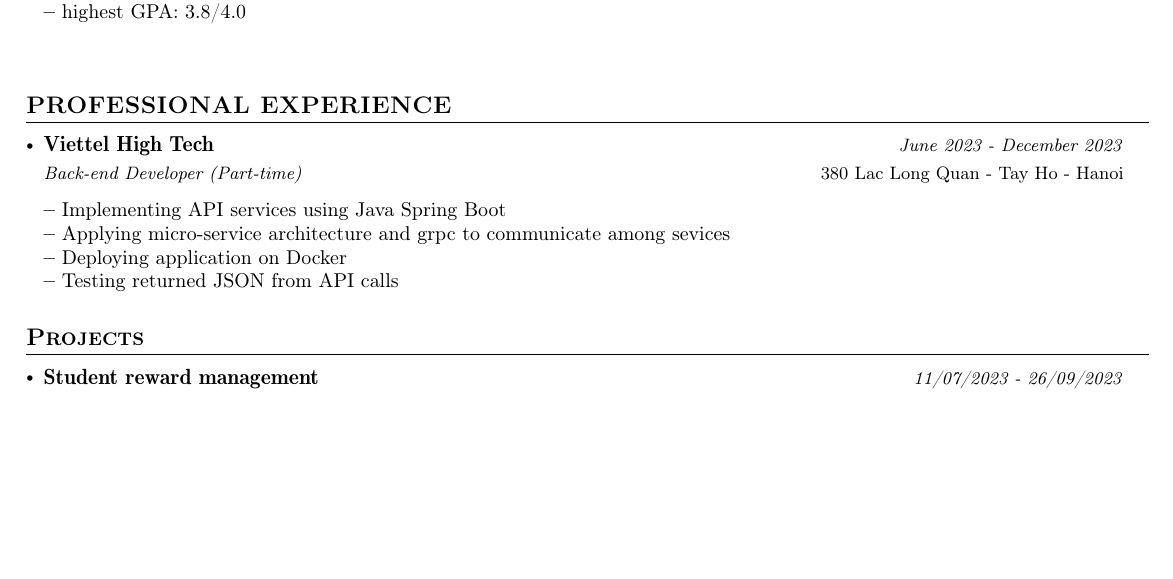
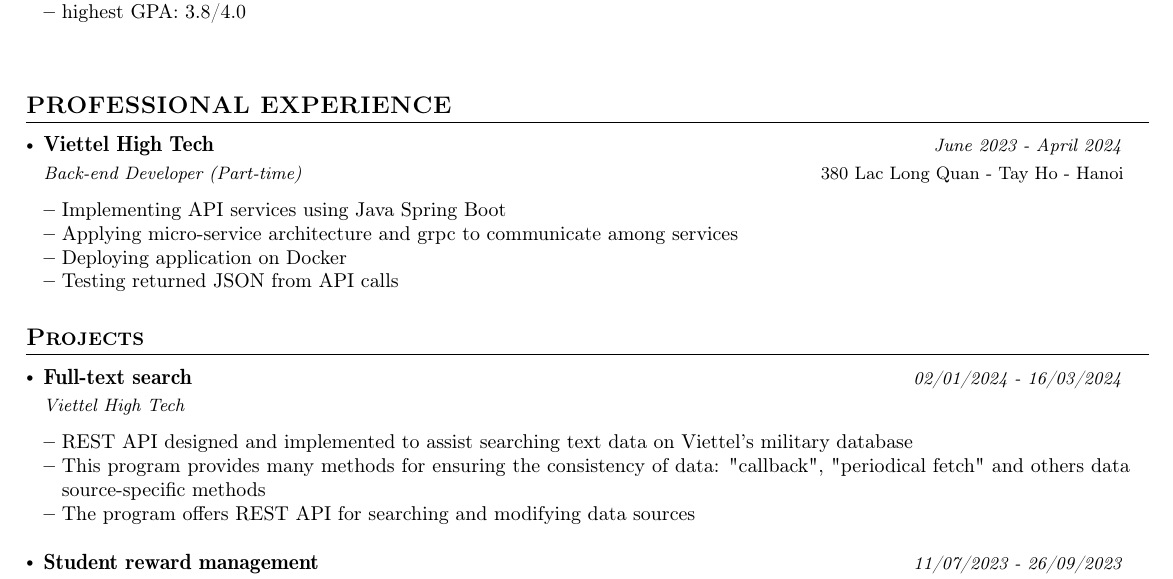
Before and after one commit to BuiHoangTu/CV---study, a LaTeX CV (cv.tex): part of page 1 of 2, cut so that both start at the same text, the shorter picture padded with empty space. Compiled offline with pdfLaTeX.

Commit message:
fix vietnames in eng ver

```diff
--- a/cv.tex
+++ b/cv.tex
@@ -154,9 +157,9 @@
 \newcommand{\phone}{913913505} % Your Phone Number
 \newcommand{\emaila}{tu.bh200547@sis.hust.edu.vn} %Email 1
 \newcommand{\emailb}{bhtu.work@gmail.com} %Email 2
-\newcommand{\github}{your GitHub link} %Github
+\newcommand{\github}{https://github.com/BuiHoangTu} %Github
 % \newcommand{\website}{https://www.yourwebsite.com} %Website
-\newcommand{\linkedin}{} %linkedin
+\newcommand{\linkedin}{} %LinkedIn
 
 
 
@@ -211,10 +214,10 @@
 
     \resumeSubheading
     {Viettel High Tech}{380 Lac Long Quan - Tay Ho - Hanoi}
-    {Back-end Developer (Part-time)}{June 2023 - December 2023}
+    {Back-end Developer (Part-time)}{June 2023 - April 2024}
     \resumeItemListStart
     	\item {Implementing API services using Java Spring Boot}
-        \item {Applying micro-service architecture and grpc to communicate among sevices}
+        \item {Applying micro-service architecture and grpc to communicate among services}
         \item {Deploying application on Docker}
         \item {Testing returned JSON from API calls}
     \resumeItemListEnd
@@ -224,6 +227,18 @@
 %-----------PROJECTS-----------------
 \section{\textbf{Projects}}
 \resumeSubHeadingListStart
+    \resumeProject
+    {Full-text search} %Project Name
+    {Viettel High Tech} %Project Name, Location Name
+    {02/01/2024 - 16/03/2024} %Event Dates
+    {}{} %Website
+    \resumeItemListStart
+        \item {REST API designed and implemented to assist searching text data on Viettel's military database}
+        \item {This program provides many methods for ensuring the consistency of data: "callback", "periodical fetch" and others data source-specific methods}
+        \item {The program offers REST API for searching and modifying data sources}
+    \resumeItemListEnd
+    \vspace{-1mm}
+
     \resumeProject
     {Student reward management} %Project Name
     {Viettel High Tech} %Project Name, Location Name
```
Also changed, not shown: cv.tex (5 more changed lines).
